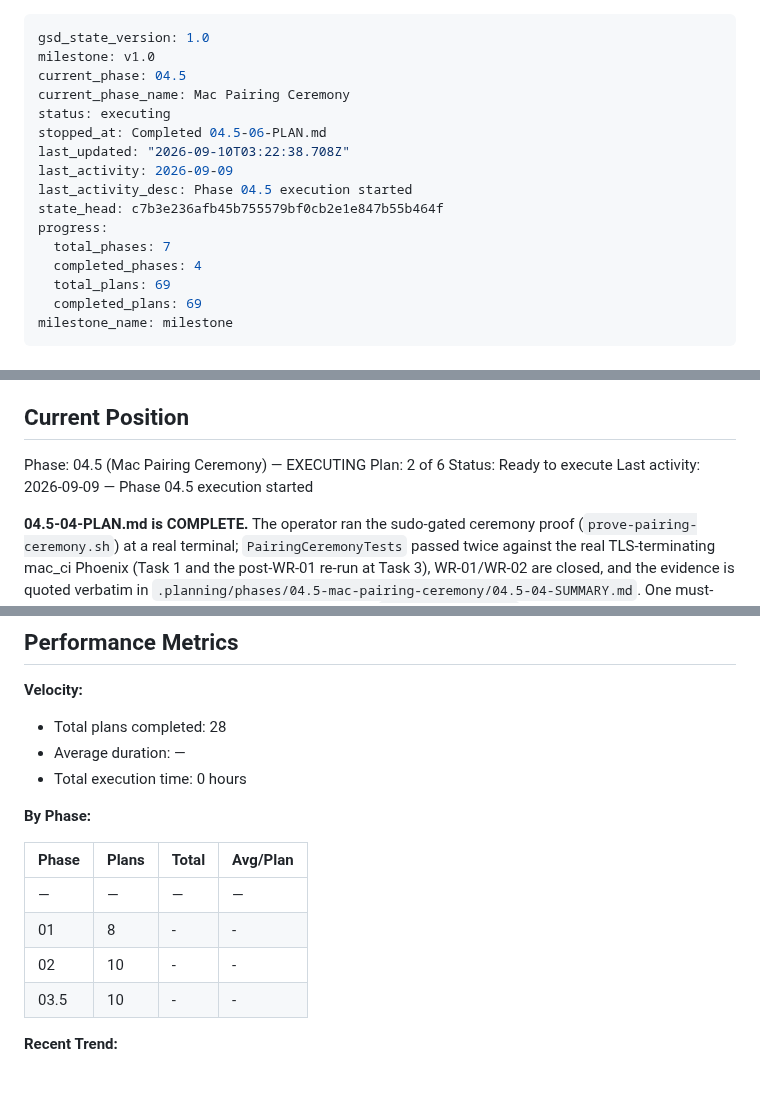
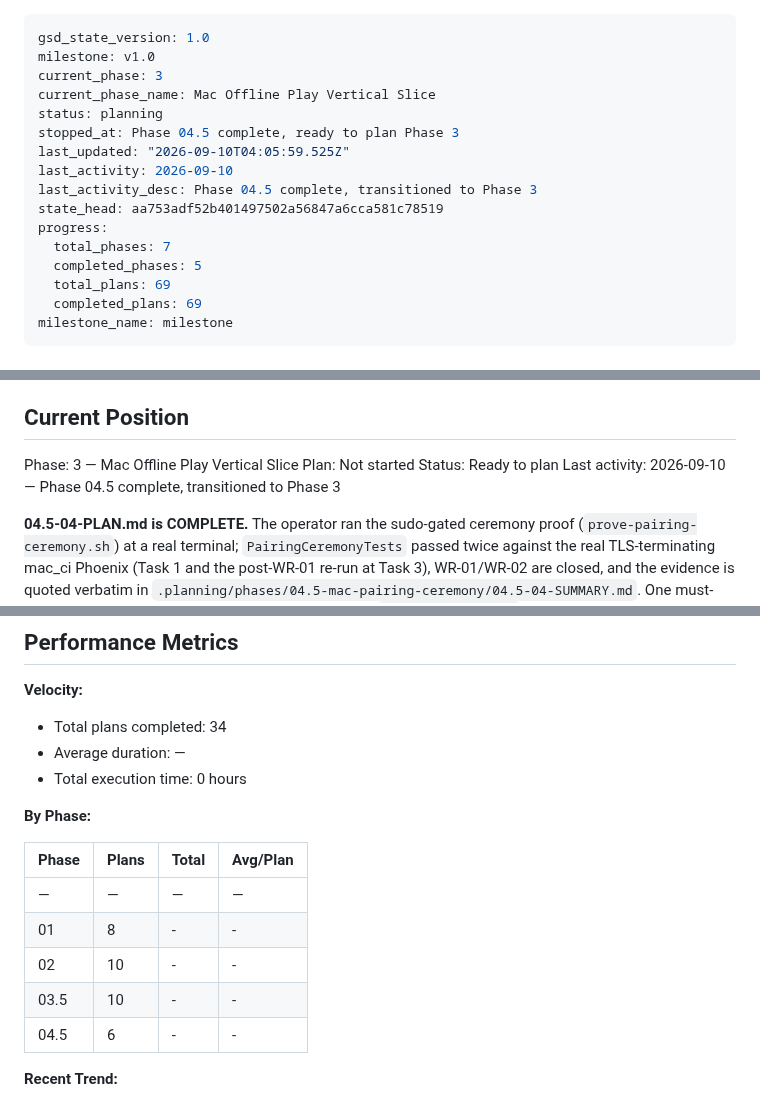
Before and after one commit to szTheory/playstead, a Markdown page: .planning/STATE.md, 3 parts joined by grey strips. GitHub-like rendering.

Commit message:
docs(phase-04.5): complete phase execution

```diff
--- a/.planning/STATE.md
+++ b/.planning/STATE.md
@@ -1,17 +1,17 @@
 ---
 gsd_state_version: 1.0
 milestone: v1.0
-current_phase: 04.5
-current_phase_name: Mac Pairing Ceremony
-status: executing
-stopped_at: Completed 04.5-06-PLAN.md
-last_updated: "2026-09-10T03:22:38.708Z"
-last_activity: 2026-09-09
-last_activity_desc: Phase 04.5 execution started
-state_head: c7b3e236afb45b755579bf0cb2e1e847b55b464f
+current_phase: 3
+current_phase_name: Mac Offline Play Vertical Slice
+status: planning
+stopped_at: Phase 04.5 complete, ready to plan Phase 3
+last_updated: "2026-09-10T04:05:59.525Z"
+last_activity: 2026-09-10
+last_activity_desc: Phase 04.5 complete, transitioned to Phase 3
+state_head: aa753adf52b401497502a56847a6cca581c78519
 progress:
   total_phases: 7
-  completed_phases: 4
+  completed_phases: 5
   total_plans: 69
   completed_plans: 69
 milestone_name: milestone
@@ -28,10 +28,10 @@ See: `.planning/PROJECT.md` (updated 2026-08-30)
 
 ## Current Position
 
-Phase: 04.5 (Mac Pairing Ceremony) — EXECUTING
-Plan: 2 of 6
-Status: Ready to execute
-Last activity: 2026-09-09 — Phase 04.5 execution started
+Phase: 3 — Mac Offline Play Vertical Slice
+Plan: Not started
+Status: Ready to plan
+Last activity: 2026-09-10 — Phase 04.5 complete, transitioned to Phase 3
 
 **04.5-04-PLAN.md is COMPLETE.** The operator ran the sudo-gated ceremony
 proof (`prove-pairing-ceremony.sh`) at a real terminal; `PairingCeremonyTests`
@@ -51,7 +51,7 @@ Progress: [█████████░] 90% (Phase 03.5)
 
 **Velocity:**
 
-- Total plans completed: 28
+- Total plans completed: 34
 - Average duration: —
 - Total execution time: 0 hours
 
@@ -63,6 +63,7 @@ Progress: [█████████░] 90% (Phase 03.5)
 | 01 | 8 | - | - |
 | 02 | 10 | - | - |
 | 03.5 | 10 | - | - |
+| 04.5 | 6 | - | - |
 
 **Recent Trend:**
 
```
Also changed, not shown: other parts of .planning/STATE.md (+1 -1 lines), .planning/ROADMAP.md (+1 -1 lines), 1 other file.
